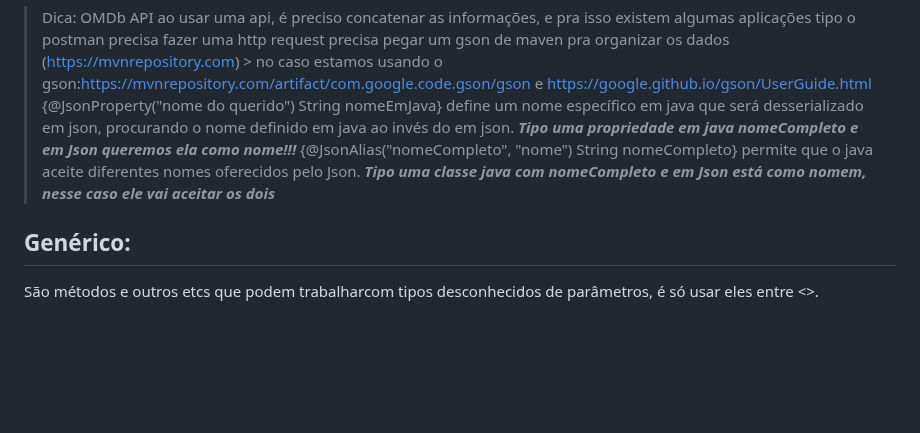
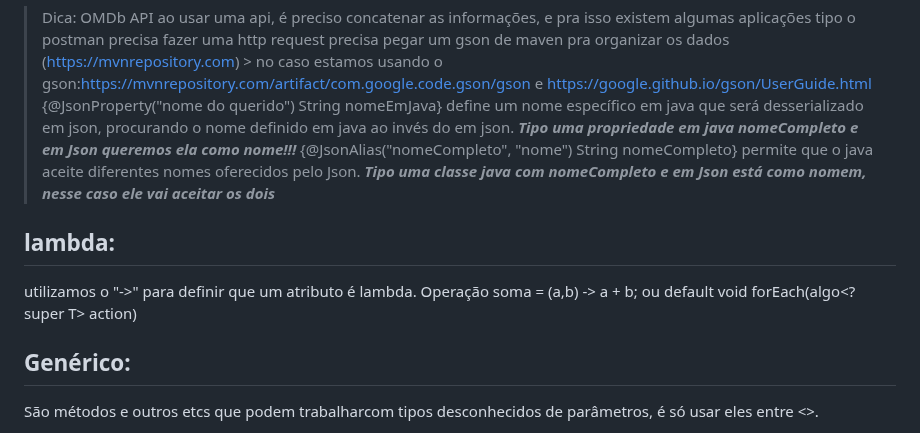
Before and after one commit to brunaquignoli/study, a Markdown page: AOO.md, the part around the change. Rendered like a GitHub page; blank space fills up the shorter version.

```diff
--- a/AOO.md
+++ b/AOO.md
@@ -8,6 +8,9 @@ java API's são uma forma mais eficiente de filtrar, mapear, reduzir e aumentar
 > precisa pegar um gson de maven pra organizar os dados (https://mvnrepository.com) > no caso estamos usando o gson:https://mvnrepository.com/artifact/com.google.code.gson/gson e https://google.github.io/gson/UserGuide.html
  {@JsonProperty("nome do querido") String nomeEmJava} define um nome específico em java que será desserializado em json, procurando o nome definido em java ao invés do em json. ***Tipo uma propriedade em java nomeCompleto e em Json queremos ela como nome!!!***
  {@JsonAlias("nomeCompleto", "nome") String nomeCompleto} permite que o java aceite diferentes nomes oferecidos pelo Json. ***Tipo uma classe java com nomeCompleto e em Json está como nomem, nesse caso ele vai aceitar os dois***
+
+ ## lambda:
+ utilizamos o "->" para definir que um atributo é lambda. Operação soma = (a,b) -> a + b; ou default void forEach(algo<? super T> action)
 
  ## Genérico:
  São métodos e outros etcs que podem trabalharcom tipos desconhecidos de parâmetros, é só usar eles entre <>.
```
